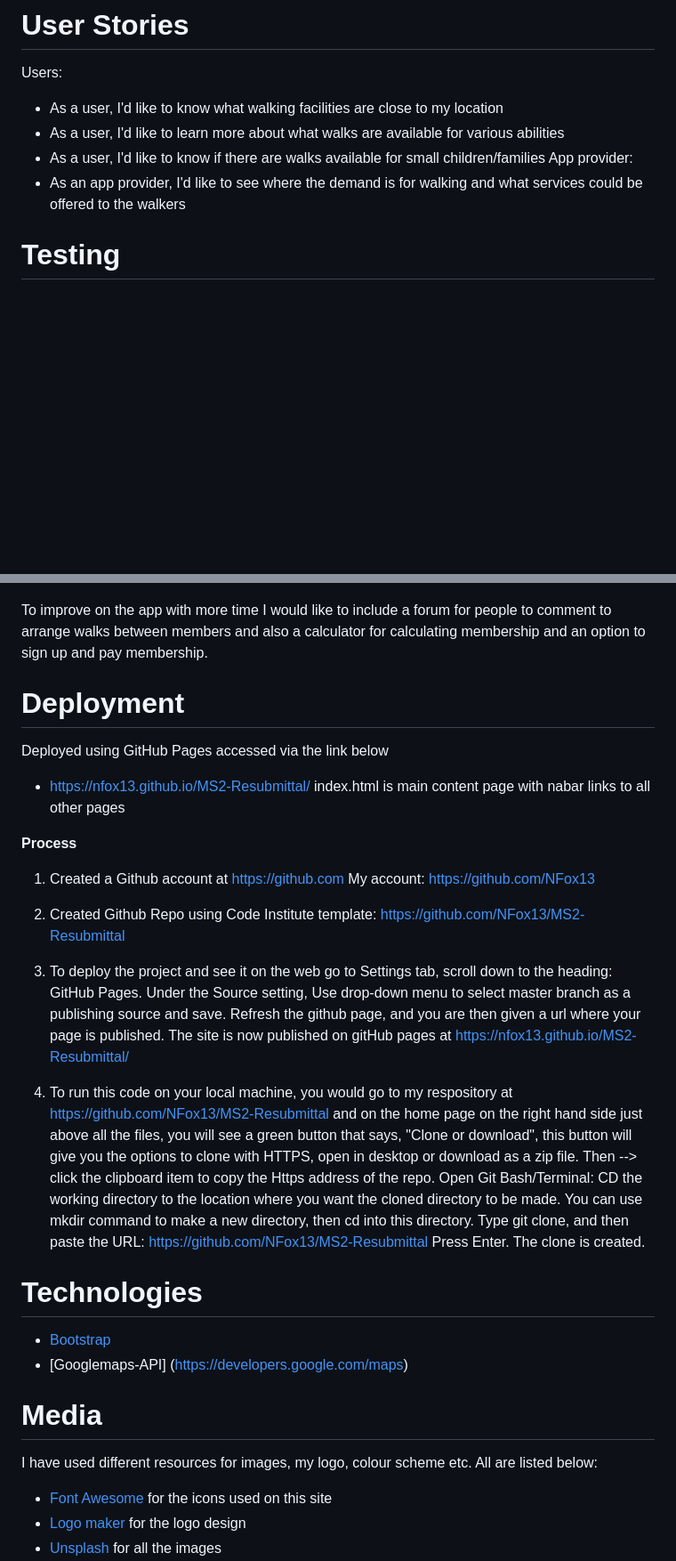
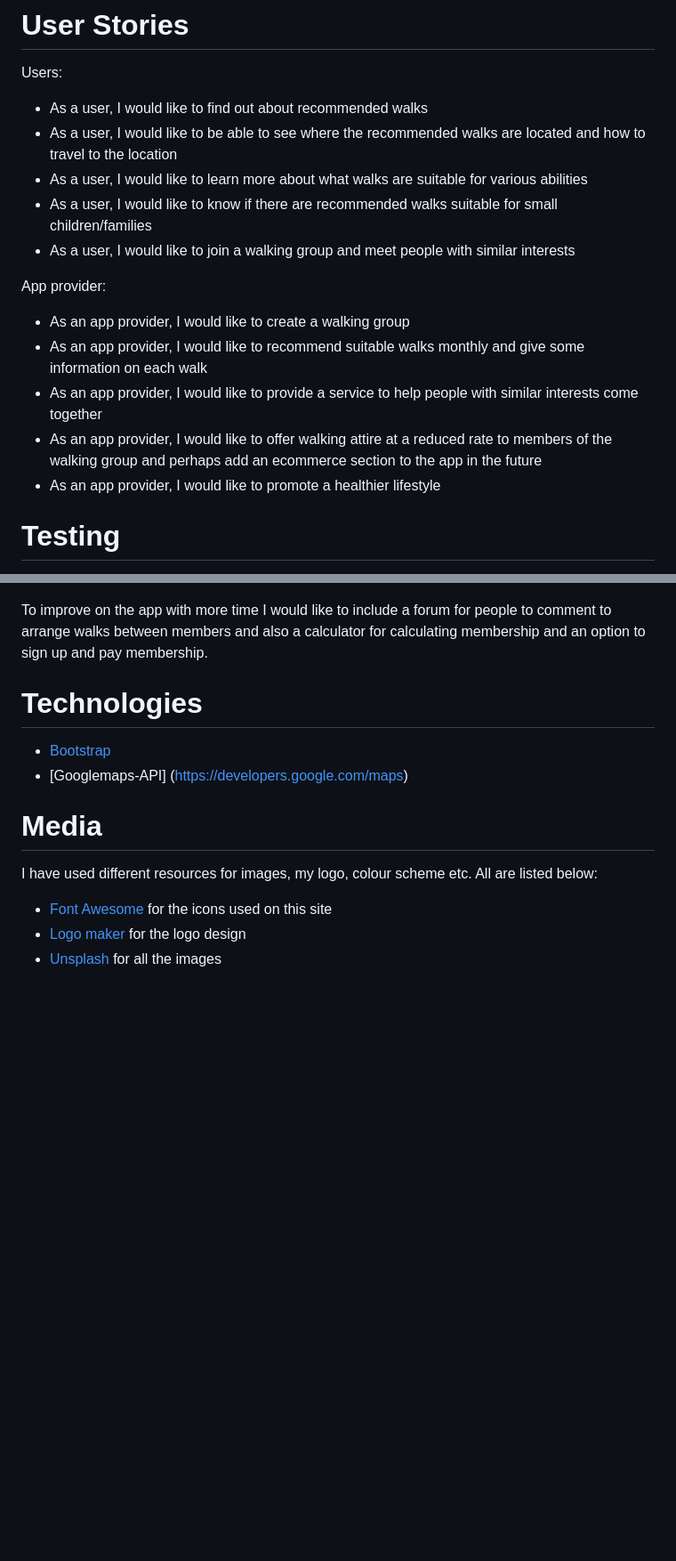
Before and after one commit to Code-Institute-Submissions/NFox13-MS2-Resubmittal, a Markdown page: README.md, 2 parts joined by grey strips. Shown: that part at 89% size. GitHub-like rendering; blank space fills up the shorter version.

```diff
--- a/README.md
+++ b/README.md
@@ -33,11 +50,19 @@ The Logo and colour were created with nature in mind. Walking rocks as a name ha
 ![Logo design](assets/images/colourscheme.jpg)
 # User Stories
 Users:
-- As a user, I'd like to know what walking facilities are close to my location
-- As a user, I'd like to learn more about what walks are available for various abilities
-- As a user, I'd like to know if there are walks available for small children/families
+- As a user, I would like to find out about recommended walks
+- As a user, I would like to be able to see where the recommended walks are located and how to travel to the location
+- As a user, I would like to learn more about what walks are suitable for various abilities
+- As a user, I would like to know if there are recommended walks suitable for small children/families
+- As a user, I would like to join a walking group and meet people with similar interests
+
 App provider:
-- As an app provider, I'd like to see where the demand is for walking and what services could be offered to the walkers
+- As an app provider, I would like to create a walking group
+- As an app provider, I would like to recommend suitable walks monthly and give some information on each walk
+- As an app provider, I would like to provide a service to help people with similar interests come together
+- As an app provider, I would like to offer walking attire at a reduced rate to members of the walking group and perhaps add an ecommerce section to the app in the future
+- As an app provider, I would like to promote a healthier lifestyle
+
 # Testing
 Website has been tested using [GTmetrix](https://gtmetrix.com/) see results below:
 ![Website Speed Test Results](assets/images/gtmetrix1.jpg)
@@ -57,22 +82,6 @@ Javascript has been tested using jshint.com
 ![J.shint Javascript validator Test Results](assets/images/scriptjs-validator.jpg)
 
 To improve on the app with more time I would like to include a forum for people to comment to arrange walks between members and also a calculator for calculating membership and an option to sign up and pay membership.
-
-# Deployment
-Deployed using GitHub Pages accessed via the link below
- - https://nfox13.github.io/MS2-Resubmittal/
- index.html is main content page with nabar links to all other pages
-
-  **Process**
-   1. Created a Github account at https://github.com My account: https://github.com/NFox13
-
-   2. Created Github Repo using Code Institute template: https://github.com/NFox13/MS2-Resubmittal
-
-   3. To deploy the project and see it on the web go to Settings tab, scroll down to the heading: GitHub Pages. Under the Source setting, Use drop-down menu to select master branch as a publishing source and save. Refresh the github page, and you are then given a url where your page is published. The site is now published on gitHub pages at https://nfox13.github.io/MS2-Resubmittal/
-
-   4. To run this code on your local machine, you would go to my respository at https://github.com/NFox13/MS2-Resubmittal and on the home page on the right hand side just above all the files, you will see a green button that says, "Clone or download", this button will give you the options to clone with HTTPS, open in desktop or download as a zip file. Then --> click the clipboard item to copy the Https address of the repo.
-   Open Git Bash/Terminal:
-   CD the working directory to the location where you want the cloned directory to be made. You can use mkdir command to make a new directory, then cd into this directory. Type git clone, and then paste the URL: https://github.com/NFox13/MS2-Resubmittal Press Enter. The clone is created.
 
 # Technologies
 - [Bootstrap](https://getbootstrap.com/)
```
Also changed, not shown: other parts of README.md (+21 -4 lines), assets/images/amiresponsive2.jpg (added), 1 other file.
